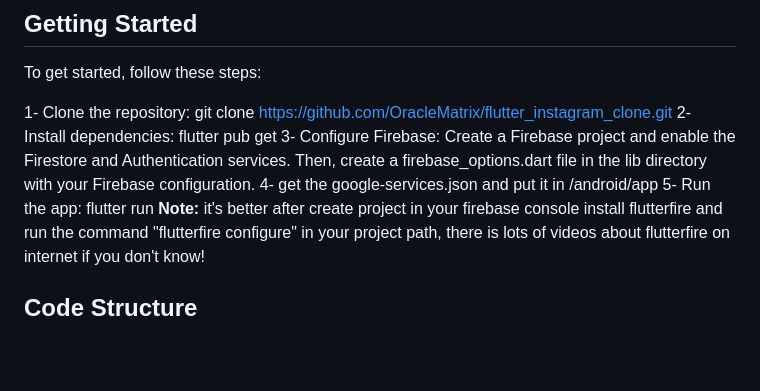
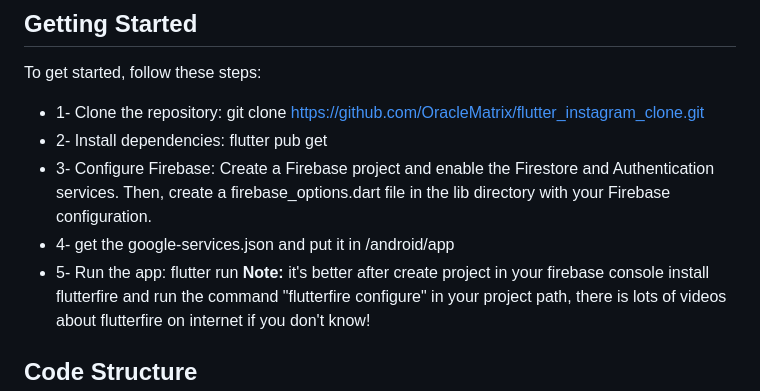
Before and after one commit to OracleMatrix/instagram_clone, a Markdown page: README.md, the part around the change. Rendered like a GitHub page; blank space fills up the shorter version.

```diff
--- a/README.md
+++ b/README.md
@@ -27,13 +27,13 @@ A full instagram clone app
 To get started, follow these steps:
 
 
-1- Clone the repository: git clone [https://github.com/OracleMatrix/flutter_instagram_clone.git](https://github.com/OracleMatrix/instagram_clone)
-2- Install dependencies: flutter pub get
-3- Configure Firebase: Create a Firebase project and enable the Firestore and Authentication
+* 1- Clone the repository: git clone https://github.com/OracleMatrix/flutter_instagram_clone.git
+* 2- Install dependencies: flutter pub get
+* 3- Configure Firebase: Create a Firebase project and enable the Firestore and Authentication
 services. Then, create a firebase_options.dart file in the lib directory with your Firebase
 configuration.
-4- get the google-services.json and put it in /android/app
-5- Run the app: flutter run
+* 4- get the google-services.json and put it in /android/app
+* 5- Run the app: flutter run
 **Note:** it's better after create project in your firebase console install flutterfire and run the
 command "flutterfire configure" in your project path, there is lots of videos about flutterfire on
 internet if you don't know!
```
